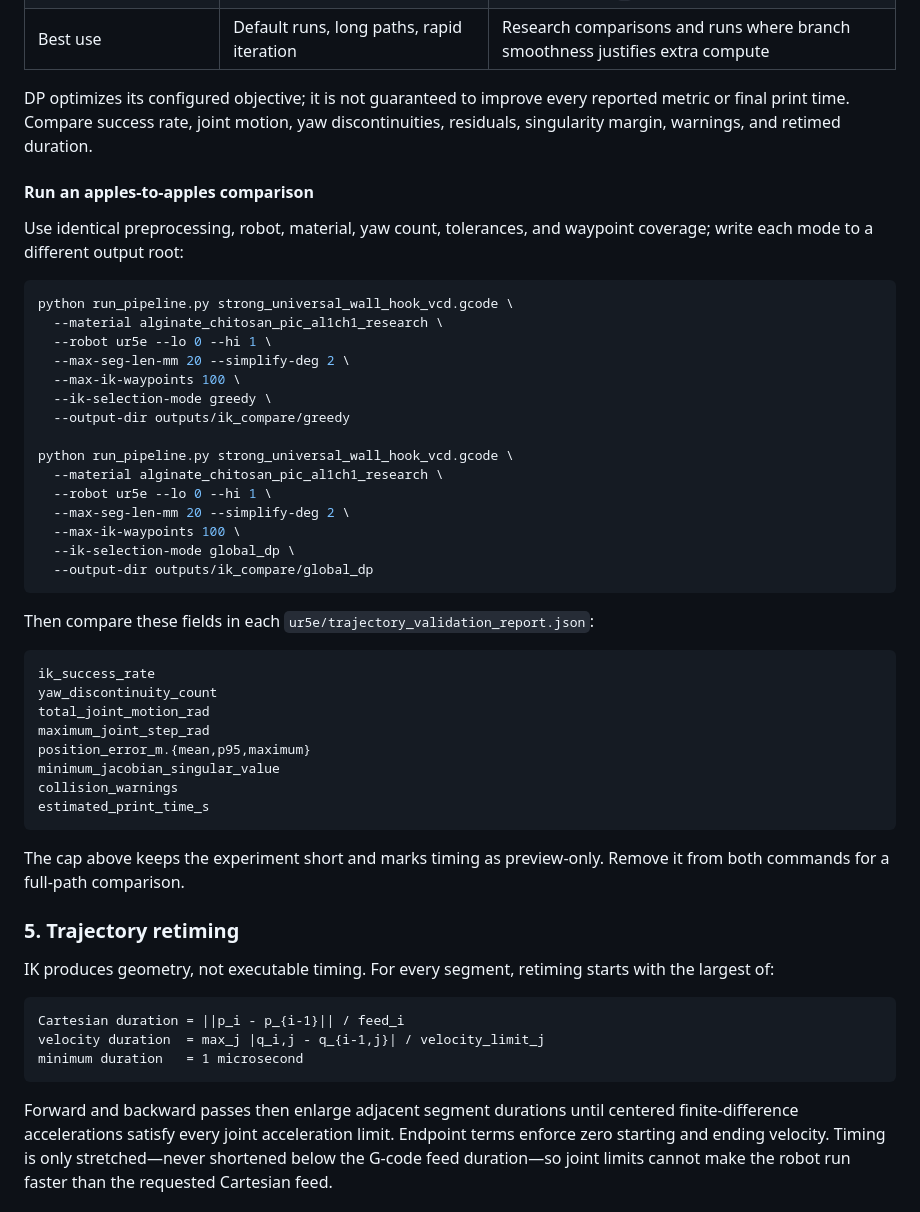
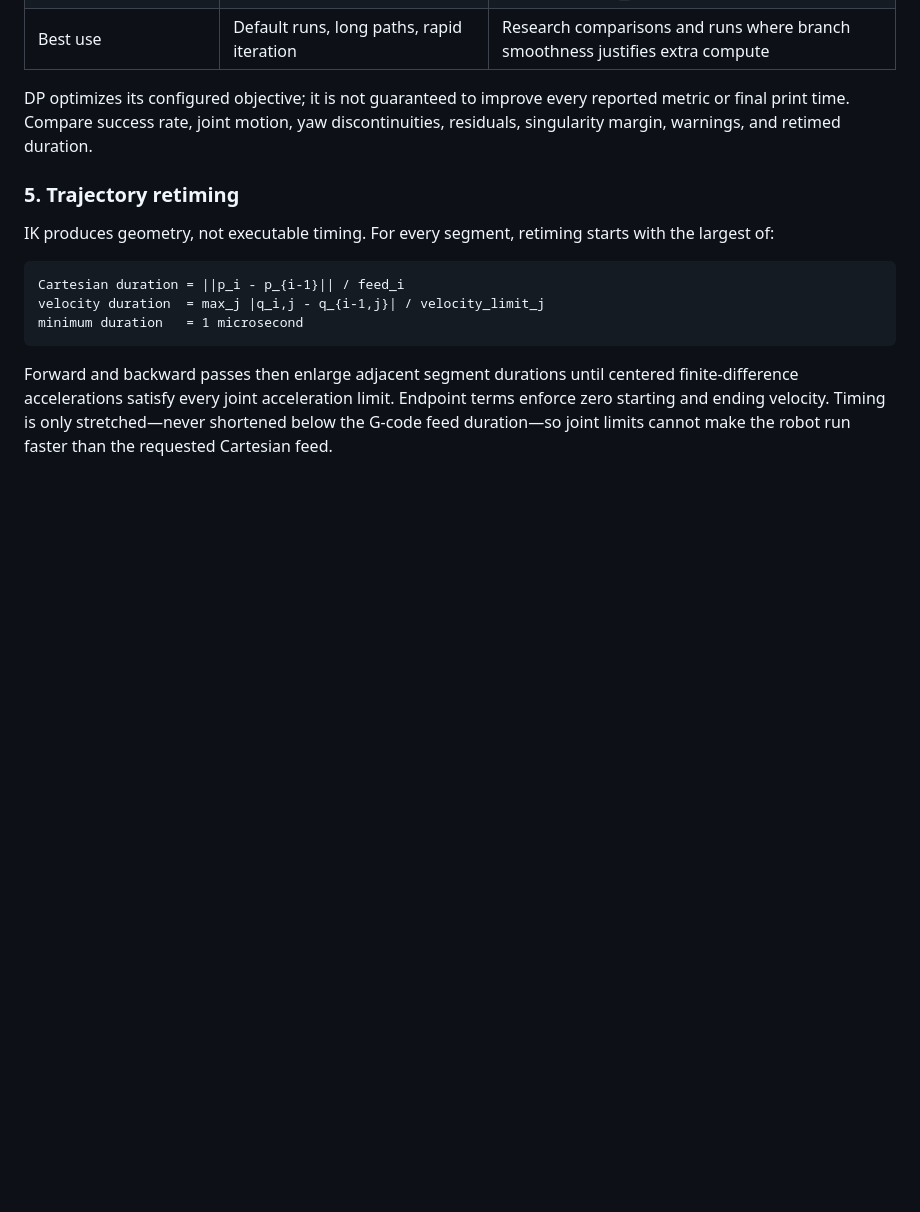
Before and after one commit to ZehaoDang1127/Robot-Arm-3D-Printing, a Markdown page: README.md, the part around the change. Rendered like a GitHub page; blank space fills up the shorter version.

````diff
--- a/README.md
+++ b/README.md
@@ -309,46 +309,6 @@ DP optimizes its configured objective; it is not guaranteed to improve every
 reported metric or final print time. Compare success rate, joint motion, yaw
 discontinuities, residuals, singularity margin, warnings, and retimed duration.
 
-#### Run an apples-to-apples comparison
-
-Use identical preprocessing, robot, material, yaw count, tolerances, and
-waypoint coverage; write each mode to a different output root:
-
-```bash
-python run_pipeline.py strong_universal_wall_hook_vcd.gcode \
-  --material alginate_chitosan_pic_al1ch1_research \
-  --robot ur5e --lo 0 --hi 1 \
-  --max-seg-len-mm 20 --simplify-deg 2 \
-  --max-ik-waypoints 100 \
-  --ik-selection-mode greedy \
-  --output-dir outputs/ik_compare/greedy
-
-python run_pipeline.py strong_universal_wall_hook_vcd.gcode \
-  --material alginate_chitosan_pic_al1ch1_research \
-  --robot ur5e --lo 0 --hi 1 \
-  --max-seg-len-mm 20 --simplify-deg 2 \
-  --max-ik-waypoints 100 \
-  --ik-selection-mode global_dp \
-  --output-dir outputs/ik_compare/global_dp
-```
-
-Then compare these fields in each
-`ur5e/trajectory_validation_report.json`:
-
-```text
-ik_success_rate
-yaw_discontinuity_count
-total_joint_motion_rad
-maximum_joint_step_rad
-position_error_m.{mean,p95,maximum}
-minimum_jacobian_singular_value
-collision_warnings
-estimated_print_time_s
-```
-
-The cap above keeps the experiment short and marks timing as preview-only.
-Remove it from both commands for a full-path comparison.
-
 ### 5. Trajectory retiming
 
 IK produces geometry, not executable timing. For every segment, retiming starts
````
